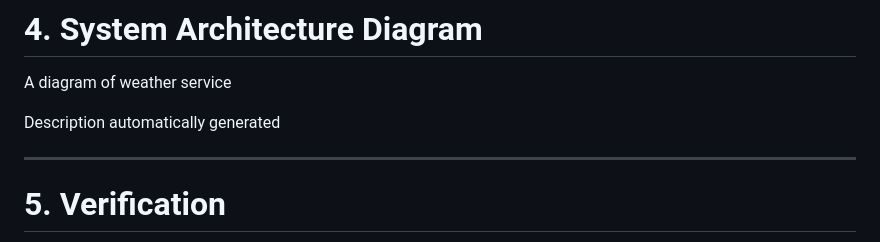
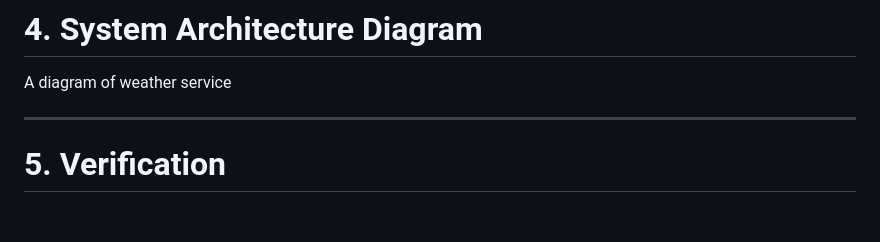
Before and after one commit to drashti927/Weather-Activity-Recommender, a Markdown page: docs/requirements.md, the part around the change. Drawn GitHub-style; blank space fills up the shorter version.

```diff
--- a/docs/requirements.md
+++ b/docs/requirements.md
@@ -152,7 +152,7 @@ The system shall store user data with:
 
 A diagram of weather service
 
-Description automatically generated
+
 
 ---
 
```
